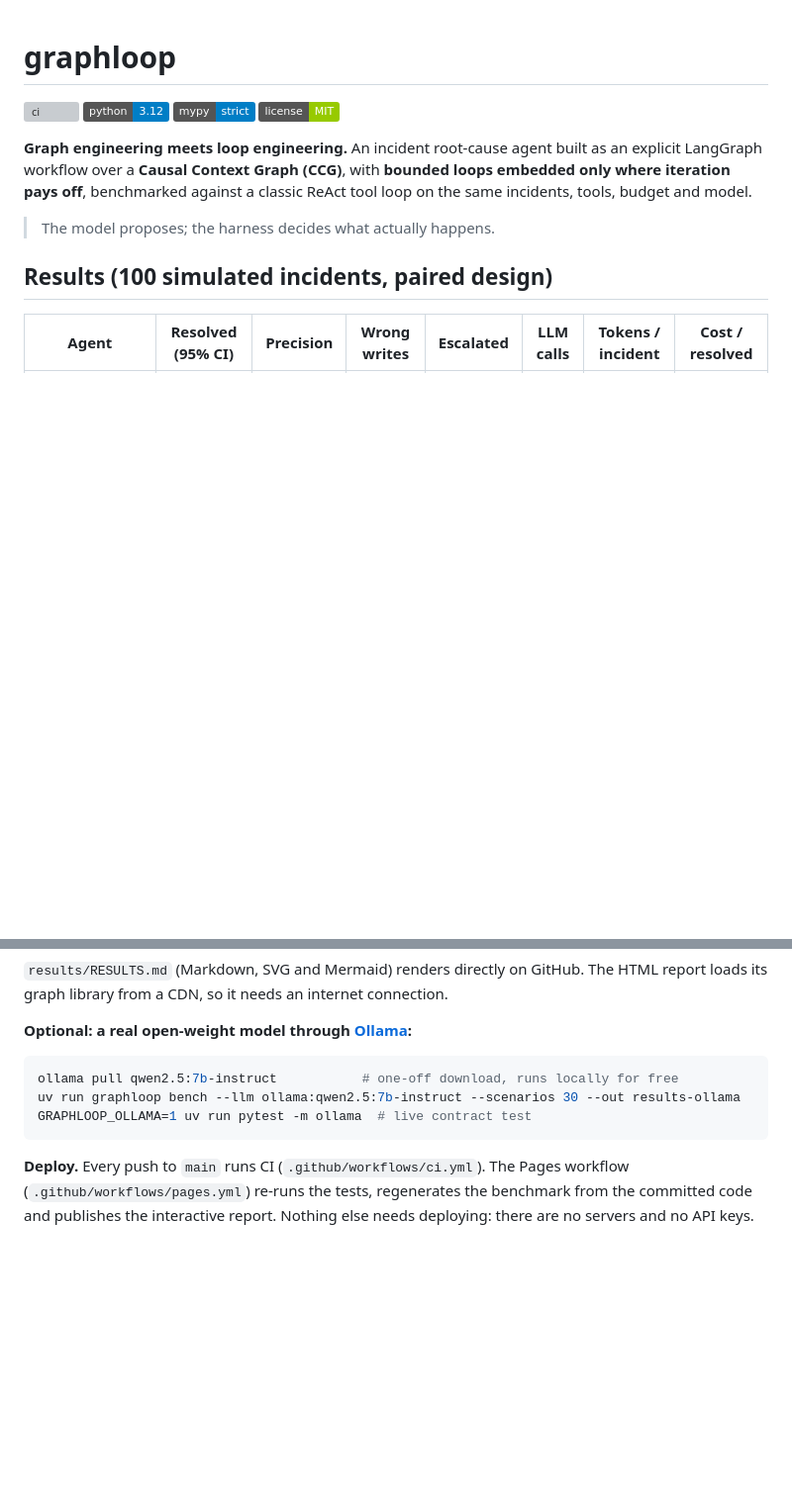
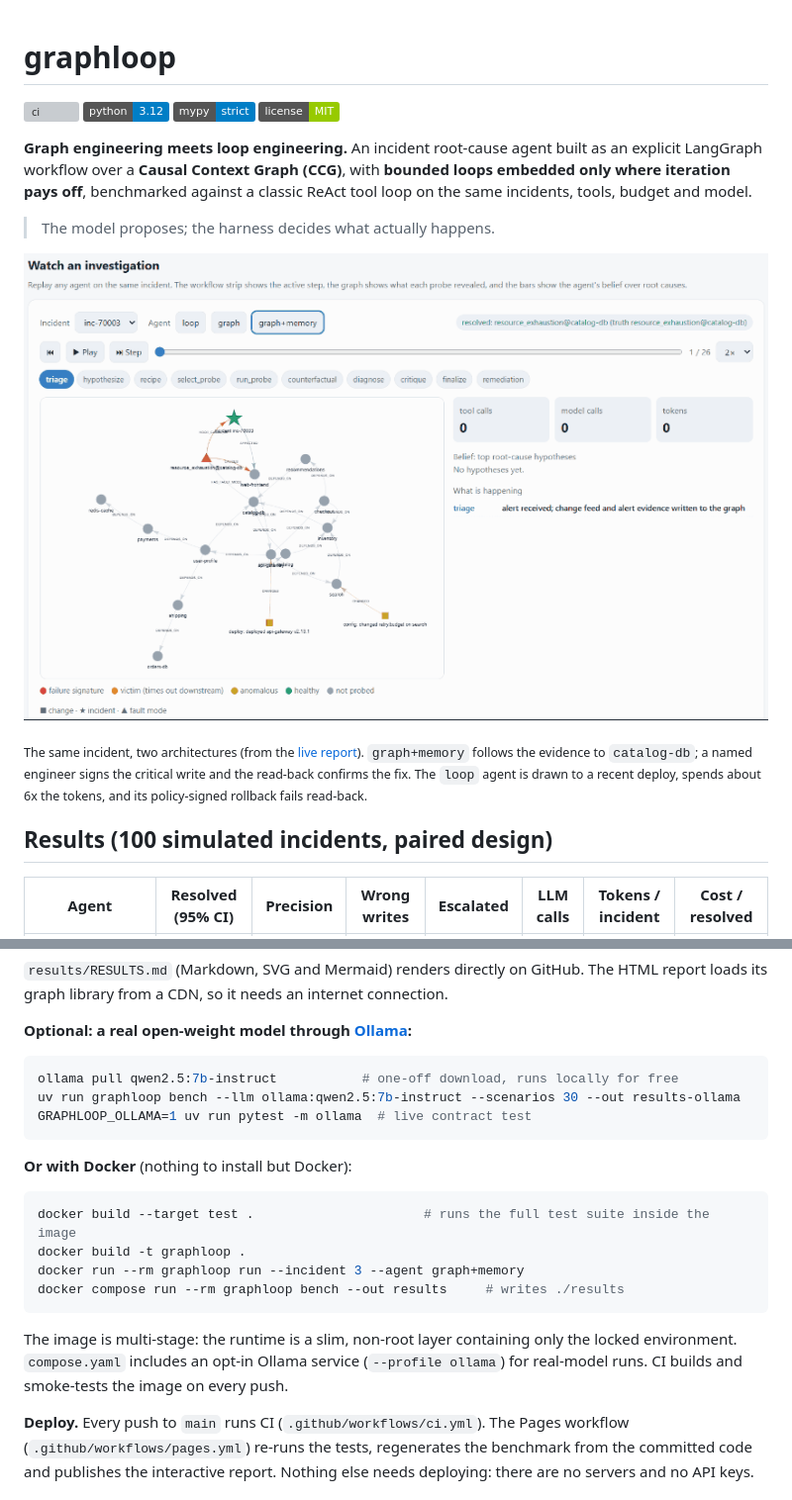
Before and after one commit to bernardosaab/graphloop-causal-rca-agent, a Markdown page: README.md, 2 parts joined by grey strips. Shown at 99% size. GitHub-like rendering; pictures changed too: docs/img/replay.gif (added); badges without logos; blank space fills up the shorter version; grey boxes are pictures that could not be loaded.

Commit message:
docs: animated replay in README, Docker usage, and roadmap with the measured-model follow-up

````diff
--- a/README.md
+++ b/README.md
@@ -9,6 +9,10 @@ iteration pays off**, benchmarked against a classic ReAct tool loop on the same
 budget and model.
 
 > The model proposes; the harness decides what actually happens.
+
+![Replay of one incident: the graph agent follows the timeout trail to catalog-db and its fix is verified; the loop agent, on the same incident, blames a recently deployed service and its rollback fails read-back](docs/img/replay.gif)
+
+<sub>The same incident, two architectures (from the <a href="https://bernardosaab.github.io/graphloop/">live report</a>). <code>graph+memory</code> follows the evidence to <code>catalog-db</code>; a named engineer signs the critical write and the read-back confirms the fix. The <code>loop</code> agent is drawn to a recent deploy, spends about 6x the tokens, and its policy-signed rollback fails read-back.</sub>
 
 ## Results (100 simulated incidents, paired design)
 
@@ -118,6 +122,19 @@ uv run graphloop bench --llm ollama:qwen2.5:7b-instruct --scenarios 30 --out res
 GRAPHLOOP_OLLAMA=1 uv run pytest -m ollama  # live contract test
 ```
 
+**Or with Docker** (nothing to install but Docker):
+
+```bash
+docker build --target test .                      # runs the full test suite inside the image
+docker build -t graphloop .
+docker run --rm graphloop run --incident 3 --agent graph+memory
+docker compose run --rm graphloop bench --out results     # writes ./results
+```
+
+The image is multi-stage: the runtime is a slim, non-root layer containing only the locked
+environment. `compose.yaml` includes an opt-in Ollama service (`--profile ollama`) for real-model
+runs. CI builds and smoke-tests the image on every push.
+
 **Deploy.** Every push to `main` runs CI (`.github/workflows/ci.yml`). The Pages workflow
 (`.github/workflows/pages.yml`) re-runs the tests, regenerates the benchmark from the committed
 code and publishes the interactive report. Nothing else needs deploying: there are no servers and
````
Also changed, not shown: other parts of README.md (+8 -0 lines).
